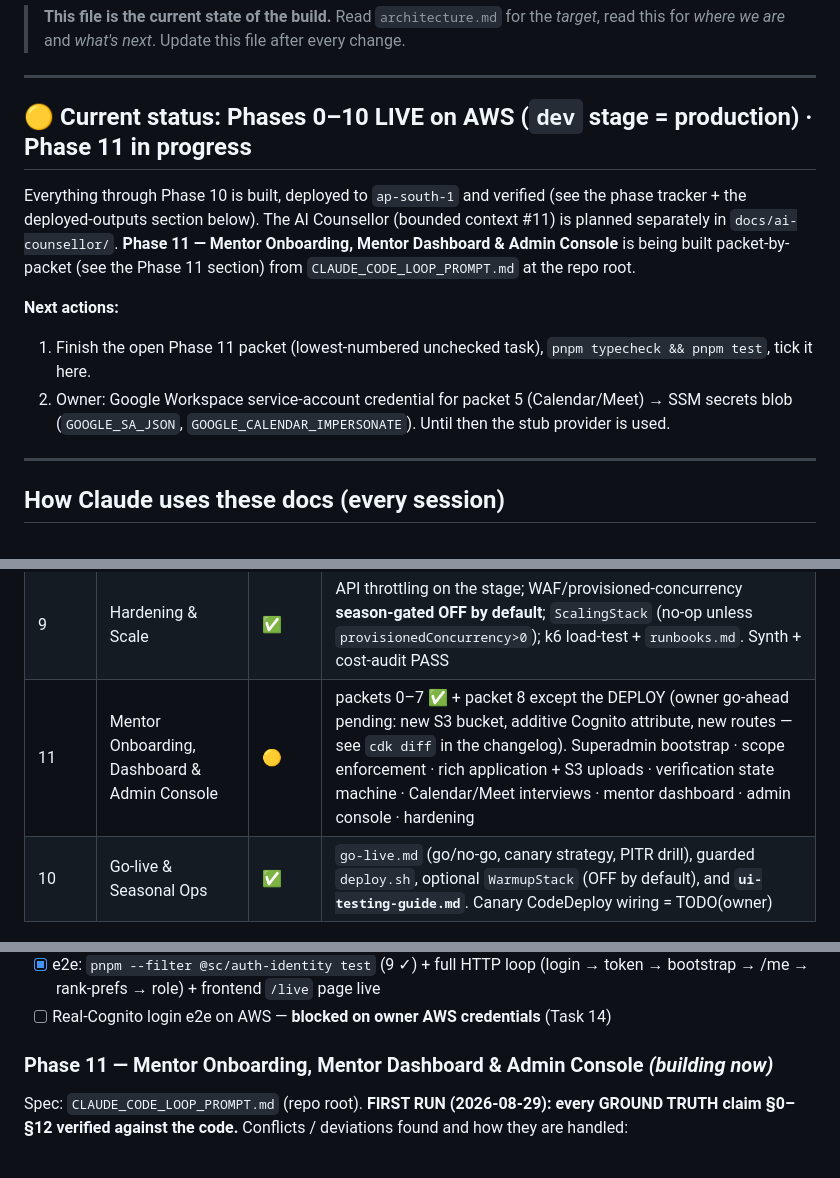
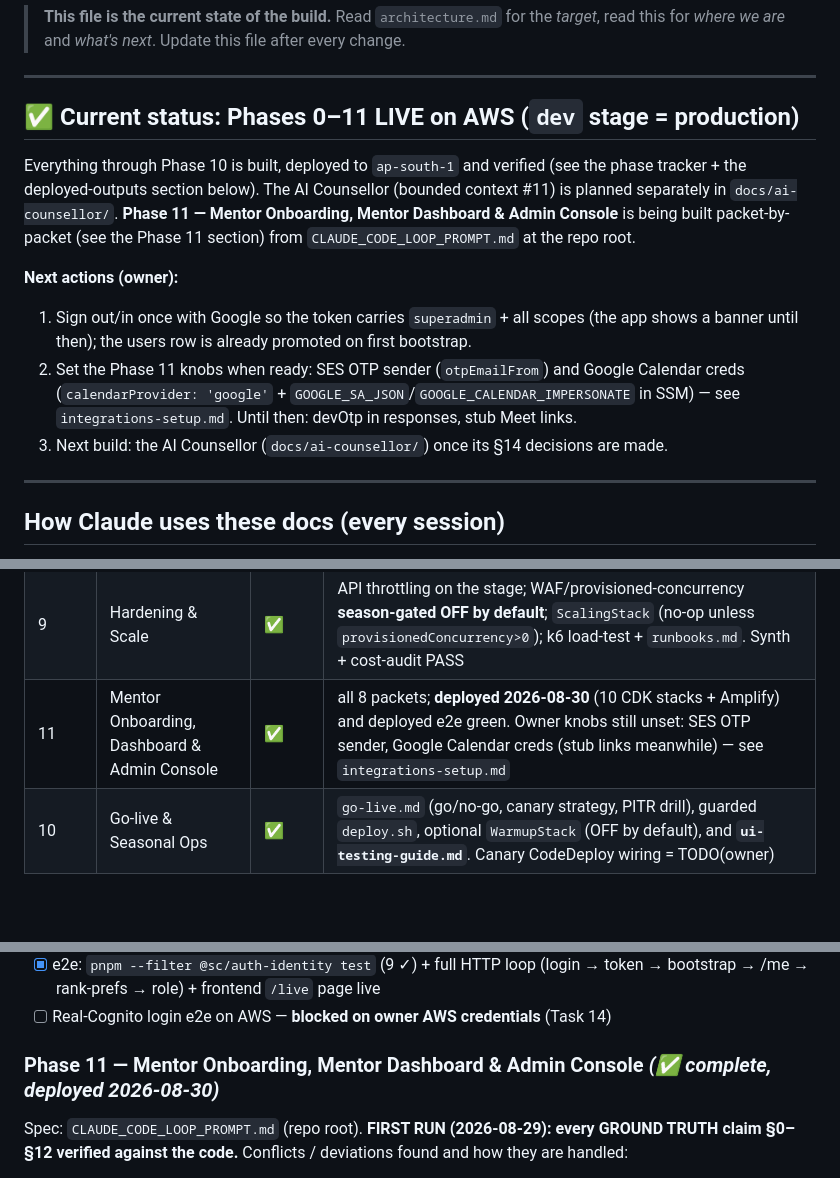
Before and after one commit to Rahul5977/forTheStudents, a Markdown page: backend/docs/progress.md, 3 parts joined by grey strips. Drawn GitHub-style; blank space fills up the shorter version.

Commit message:
docs(progress): Phase 11 deployed 2026-08-30 — deployed e2e green, frontend Amplify job 3
Co-Authored-By: Claude Fable 5 <noreply@anthropic.com>
Claude-Session: https://claude.ai/code/session_01GxkrwTq67ewgTCEQHMBrn7

```diff
--- a/backend/docs/progress.md
+++ b/backend/docs/progress.md
@@ -4,16 +4,17 @@
 
 ---
 
-## 🟡 Current status: **Phases 0–10 LIVE on AWS (`dev` stage = production) · Phase 11 in progress**
+## ✅ Current status: **Phases 0–11 LIVE on AWS (`dev` stage = production)**
 
 Everything through Phase 10 is built, deployed to `ap-south-1` and verified (see the phase tracker +
 the deployed-outputs section below). The AI Counsellor (bounded context #11) is planned separately in
 `docs/ai-counsellor/`. **Phase 11 — Mentor Onboarding, Mentor Dashboard & Admin Console** is being
 built packet-by-packet (see the Phase 11 section) from `CLAUDE_CODE_LOOP_PROMPT.md` at the repo root.
 
-**Next actions:**
-1. Finish the open Phase 11 packet (lowest-numbered unchecked task), `pnpm typecheck && pnpm test`, tick it here.
-2. Owner: Google Workspace service-account credential for packet 5 (Calendar/Meet) → SSM secrets blob (`GOOGLE_SA_JSON`, `GOOGLE_CALENDAR_IMPERSONATE`). Until then the stub provider is used.
+**Next actions (owner):**
+1. Sign out/in once with Google so the token carries `superadmin` + all scopes (the app shows a banner until then); the users row is already promoted on first bootstrap.
+2. Set the Phase 11 knobs when ready: SES OTP sender (`otpEmailFrom`) and Google Calendar creds (`calendarProvider: 'google'` + `GOOGLE_SA_JSON`/`GOOGLE_CALENDAR_IMPERSONATE` in SSM) — see `integrations-setup.md`. Until then: devOtp in responses, stub Meet links.
+3. Next build: the AI Counsellor (`docs/ai-counsellor/`) once its §14 decisions are made.
 
 ---
 
@@ -42,7 +43,7 @@ Legend: ⬜ not started · 🟡 in progress · ✅ done · ⛔ blocked
 | 7 | Admin & Ops | ✅ | `@sc/admin`: stats, append-only audit, moderation (suspend/reinstate), broadcast→notifications. **Deployed + e2e 7/7** (RBAC 403, moderation, broadcast, audit). Admin *console UI* = frontend TODO |
 | 8 | Analytics & Reporting | ✅ | `@sc/analytics`: DynamoDB Streams→Lambda→S3 (NDJSON, date-partitioned) + Athena DDL (partition projection, no crawler) + daily ledger reconciliation. **Deployed + verified** (writes land in S3). Razorpay settlement = TODO(owner) |
 | 9 | Hardening & Scale | ✅ | API throttling on the stage; WAF/provisioned-concurrency **season-gated OFF by default**; `ScalingStack` (no-op unless `provisionedConcurrency>0`); k6 load-test + `runbooks.md`. Synth + cost-audit PASS |
-| 11 | Mentor Onboarding, Dashboard & Admin Console | 🟡 | packets 0–7 ✅ + packet 8 except the DEPLOY (owner go-ahead pending: new S3 bucket, additive Cognito attribute, new routes — see `cdk diff` in the changelog). Superadmin bootstrap · scope enforcement · rich application + S3 uploads · verification state machine · Calendar/Meet interviews · mentor dashboard · admin console · hardening |
+| 11 | Mentor Onboarding, Dashboard & Admin Console | ✅ | all 8 packets; **deployed 2026-08-30** (10 CDK stacks + Amplify) and deployed e2e green. Owner knobs still unset: SES OTP sender, Google Calendar creds (stub links meanwhile) — see `integrations-setup.md` | Superadmin bootstrap · scope enforcement · rich application + S3 uploads · verification state machine · Calendar/Meet interviews · mentor dashboard · admin console · hardening |
 | 10 | Go-live & Seasonal Ops | ✅ | `go-live.md` (go/no-go, canary strategy, PITR drill), guarded `deploy.sh`, optional `WarmupStack` (OFF by default), and **`ui-testing-guide.md`**. Canary CodeDeploy wiring = TODO(owner) |
 
 ### Phase 0 — Foundations
@@ -140,7 +141,7 @@ Legend: ⬜ not started · 🟡 in progress · ✅ done · ⛔ blocked
 - [x] e2e: `pnpm --filter @sc/auth-identity test` (9 ✓) + full HTTP loop (login → token → bootstrap → /me → rank-prefs → role) + frontend `/live` page live
 - [ ] Real-Cognito login e2e on AWS — **blocked on owner AWS credentials** (Task 14)
 
-### Phase 11 — Mentor Onboarding, Mentor Dashboard & Admin Console *(building now)*
+### Phase 11 — Mentor Onboarding, Mentor Dashboard & Admin Console *(✅ complete, deployed 2026-08-30)*
 
 Spec: `CLAUDE_CODE_LOOP_PROMPT.md` (repo root). **FIRST RUN (2026-08-29): every GROUND TRUTH claim §0–§12 verified against the code.** Conflicts / deviations found and how they are handled:
 - **Booking local baseline is NOT 11/11.** `services/booking/test/booking.e2e.test.ts` still drives the pre-accept saga (`PENDING_PAYMENT`) while the domain has the mentor accept/decline step (`REQUESTED → ACCEPTED`); 9 of 11 fail before any Phase 11 change. → Pre-work: bring the test up to the current saga so the regression baseline is real (marketplace 12 · booking 11 · admin 8 · auth 9).
```
Also changed, not shown: other parts of backend/docs/progress.md (+2 -1 lines).
